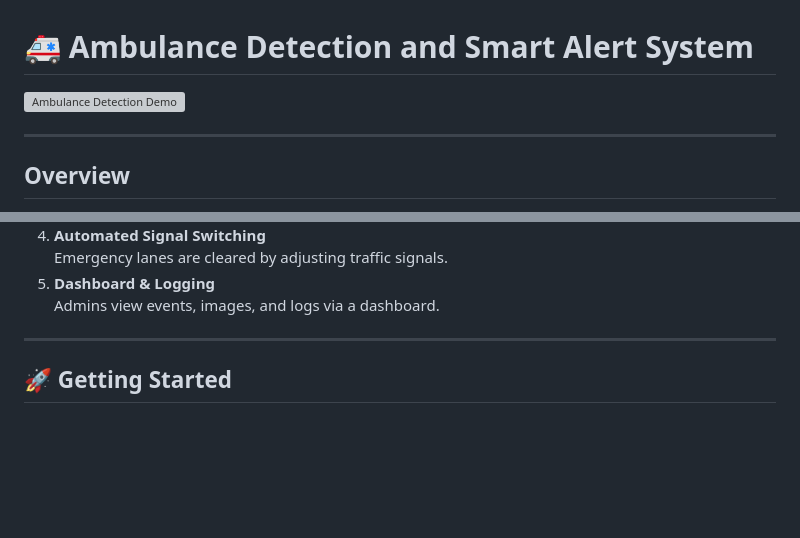
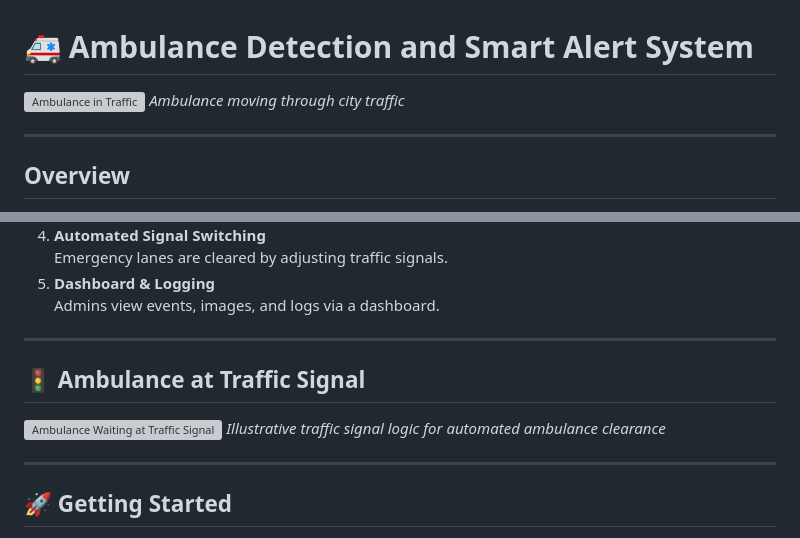
Before and after one commit to ShaikhNomaan-png/Ambulance-Detection-and-Smart-Alert-System, a Markdown page: README.md, 2 parts joined by grey strips. Rendered like a GitHub page; blank space fills up the shorter version; grey boxes are pictures that could not be loaded.

```diff
--- a/README.md
+++ b/README.md
@@ -1,6 +1,7 @@
 # 🚑 Ambulance Detection and Smart Alert System
 
-![Ambulance Detection Demo](https://images.unsplash.com/photo-1517841905240-472988babdf9?auto=format&fit=crop&w=800&q=80)
+![Ambulance in Traffic](https://images.unsplash.com/photo-1517841905240-472988babdf9?auto=format&fit=crop&w=800&q=80)
+*Ambulance moving through city traffic*
 
 ---
 
@@ -48,6 +50,13 @@
    Emergency lanes are cleared by adjusting traffic signals.
 5. **Dashboard & Logging**
    Admins view events, images, and logs via a dashboard.
+
+---
+
+## 🚦 Ambulance at Traffic Signal
+
+![Ambulance Waiting at Traffic Signal](https://upload.wikimedia.org/wikipedia/commons/4/4d/Traffic_signal_cycle_diagram.png)
+*Illustrative traffic signal logic for automated ambulance clearance*
 
 ---
 
```
Also changed, not shown: other parts of README.md (+2 -1 lines).
